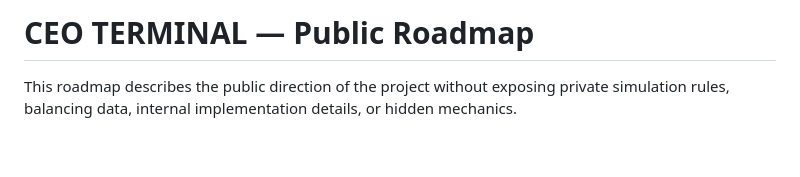
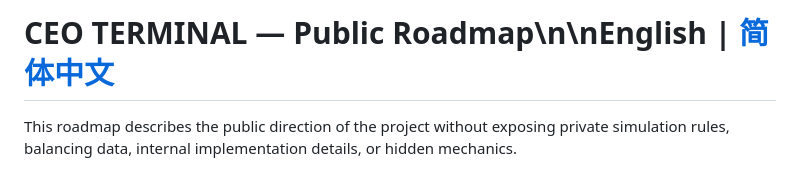
Before and after one commit to kylepiupiu/CEO_TERMINAL-World, a Markdown page: ROADMAP.md, the part around the change. Drawn GitHub-style; blank space fills up the shorter version.

Commit message:
docs: link Simplified Chinese ROADMAP.md

```diff
--- a/ROADMAP.md
+++ b/ROADMAP.md
@@ -1,4 +1,4 @@
-# CEO TERMINAL — Public Roadmap
+# CEO TERMINAL — Public Roadmap\n\n**English** | [简体中文](./ROADMAP.zh-CN.md)
 
 This roadmap describes the public direction of the project without exposing private simulation rules, balancing data, internal implementation details, or hidden mechanics.
 
```
